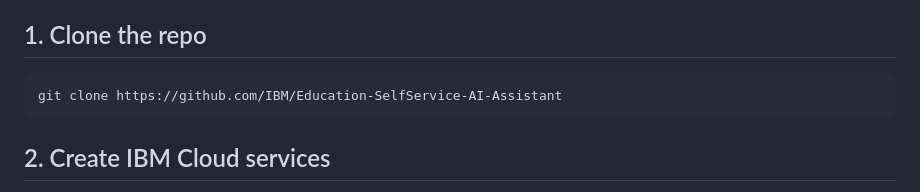
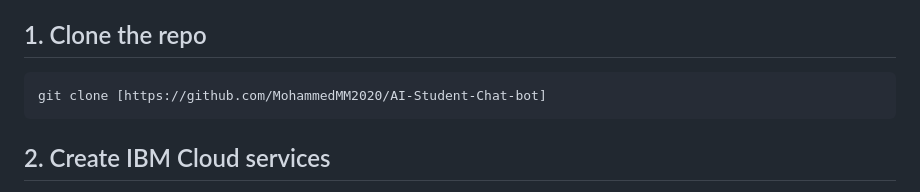
Before and after one commit to MohammedMM2020/AI-Student-Chat-bot, a Markdown page: README.md, the part around the change. Drawn GitHub-style.

````diff
--- a/README.md
+++ b/README.md
@@ -68,7 +68,7 @@ Follow these steps to setup and run this code pattern. The steps are described i
 ## 1. Clone the repo
 
 ```bash
-git clone https://github.com/IBM/Education-SelfService-AI-Assistant
+git clone [https://github.com/MohammedMM2020/AI-Student-Chat-bot]
 ```
 
 ## 2. Create IBM Cloud services
````
